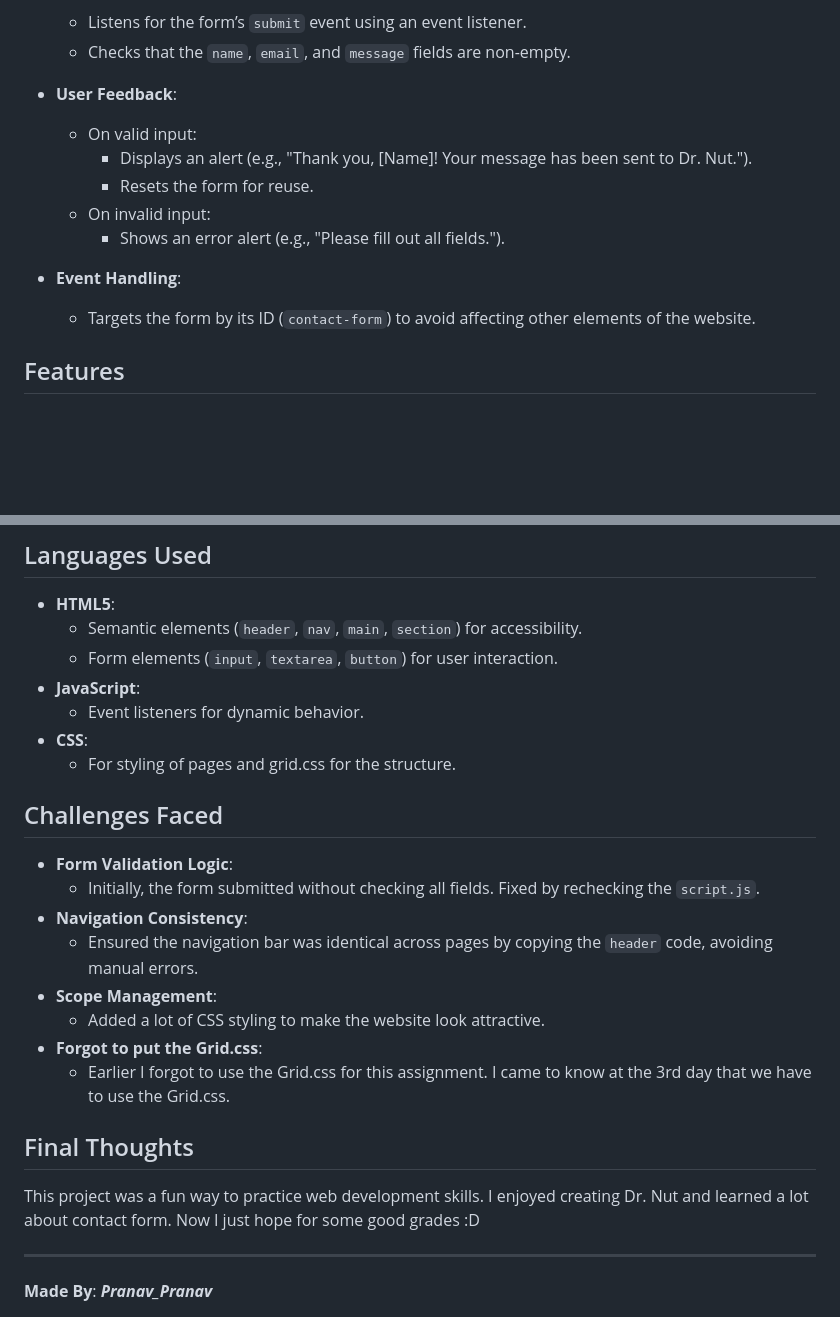
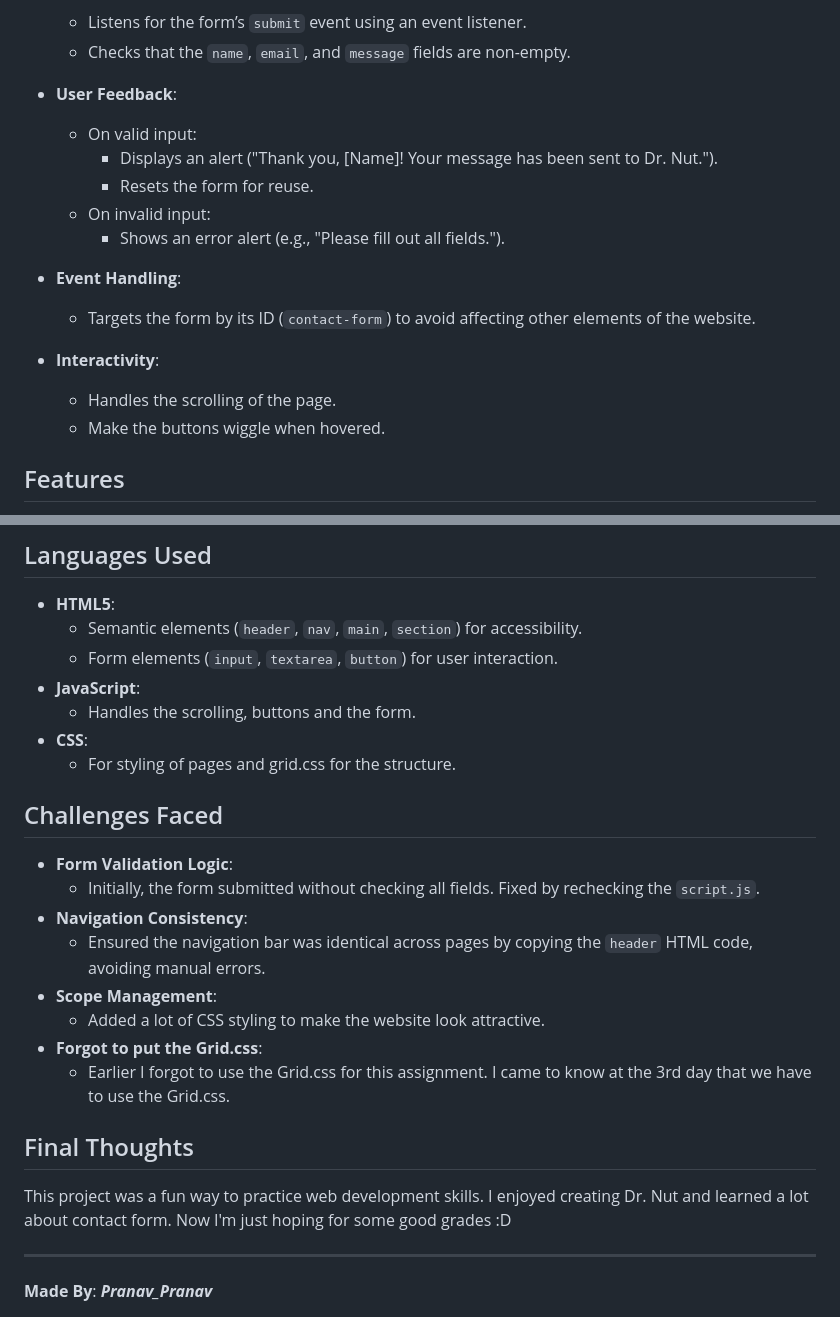
Before and after one commit to JPranav795/Pranav_Pranav_Final.Integrated.Project, a Markdown page: README.md, 2 parts joined by grey strips. GitHub-like rendering; blank space fills up the shorter version.

Commit message:
Wrote some more functionalities that the JS can do in the Readme file.

```diff
--- a/README.md
+++ b/README.md
@@ -52,13 +52,17 @@ The `script.js` file powers the interactivity of the website, specifically the c
 
 - **User Feedback**:
   - On valid input:
-    - Displays an alert (e.g., "Thank you, [Name]! Your message has been sent to Dr. Nut.").
+    - Displays an alert ("Thank you, [Name]! Your message has been sent to Dr. Nut.").
     - Resets the form for reuse.
   - On invalid input:
     - Shows an error alert (e.g., "Please fill out all fields.").
 
 - **Event Handling**:
   - Targets the form by its ID (`contact-form`) to avoid affecting other elements of the website.
+
+- **Interactivity**:
+  - Handles the scrolling of the page.
+  - Make the buttons wiggle when hovered.
 
 
 ## Features
@@ -85,7 +89,7 @@ The `script.js` file powers the interactivity of the website, specifically the c
   - Semantic elements (`header`, `nav`, `main`, `section`) for accessibility.
   - Form elements (`input`, `textarea`, `button`) for user interaction.
 - **JavaScript**:
-  - Event listeners for dynamic behavior.
+  - Handles the scrolling, buttons and the form.
 - **CSS**:
   - For styling of pages and grid.css for the structure.
 
@@ -94,7 +98,7 @@ The `script.js` file powers the interactivity of the website, specifically the c
 - **Form Validation Logic**:
   - Initially, the form submitted without checking all fields. Fixed by rechecking the `script.js`.
 - **Navigation Consistency**:
-  - Ensured the navigation bar was identical across pages by copying the `header` code, avoiding manual errors.
+  - Ensured the navigation bar was identical across pages by copying the `header` HTML code, avoiding manual errors.
 - **Scope Management**:
   - Added a lot of CSS styling to make the website look attractive.
 - **Forgot to put the Grid.css**:
@@ -102,7 +106,7 @@ The `script.js` file powers the interactivity of the website, specifically the c
 
 ##  Final Thoughts
 
-This project was a fun way to practice web development skills. I enjoyed creating Dr. Nut and learned a lot about contact form. Now I just hope for some good grades :D
+This project was a fun way to practice web development skills. I enjoyed creating Dr. Nut and learned a lot about contact form. Now I'm just hoping for some good grades :D
 
 ---
 
```
